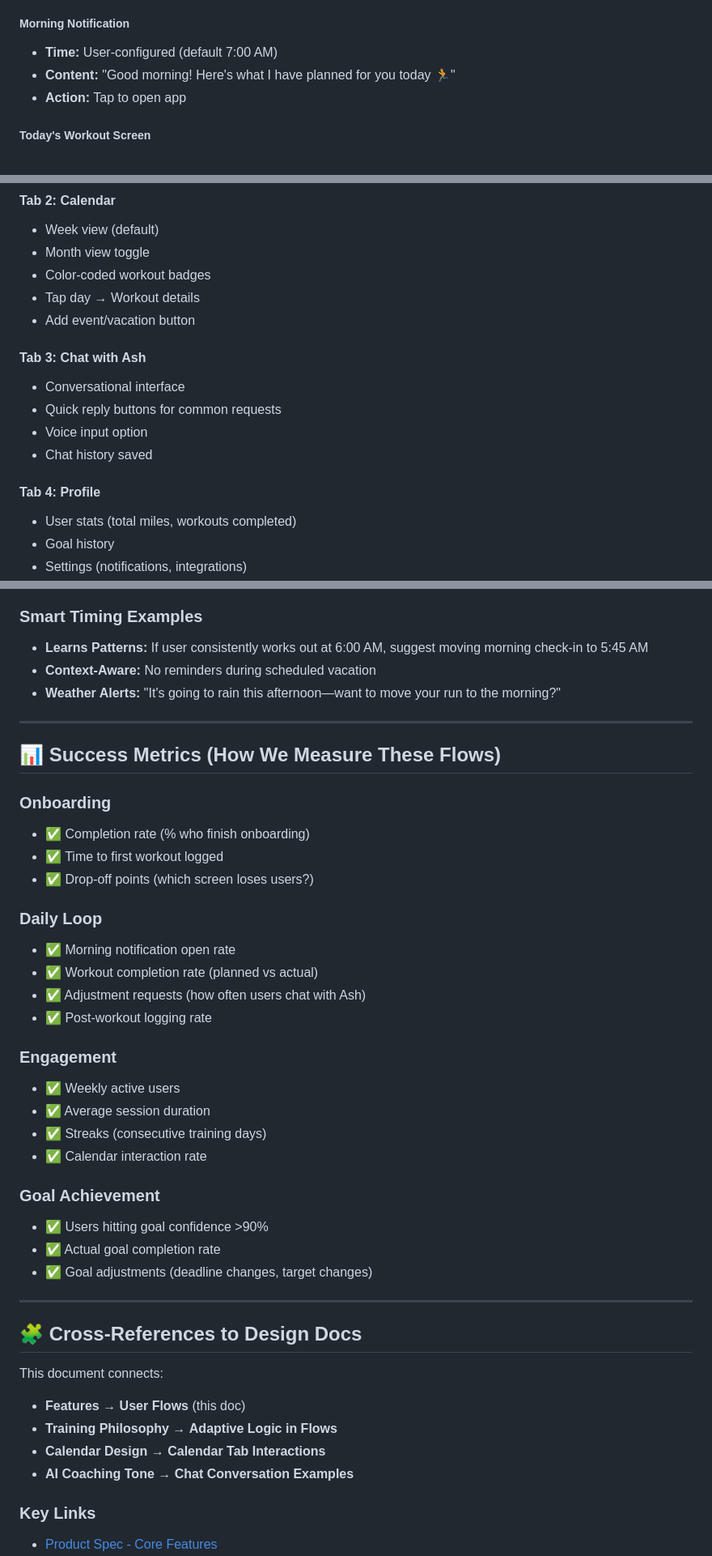
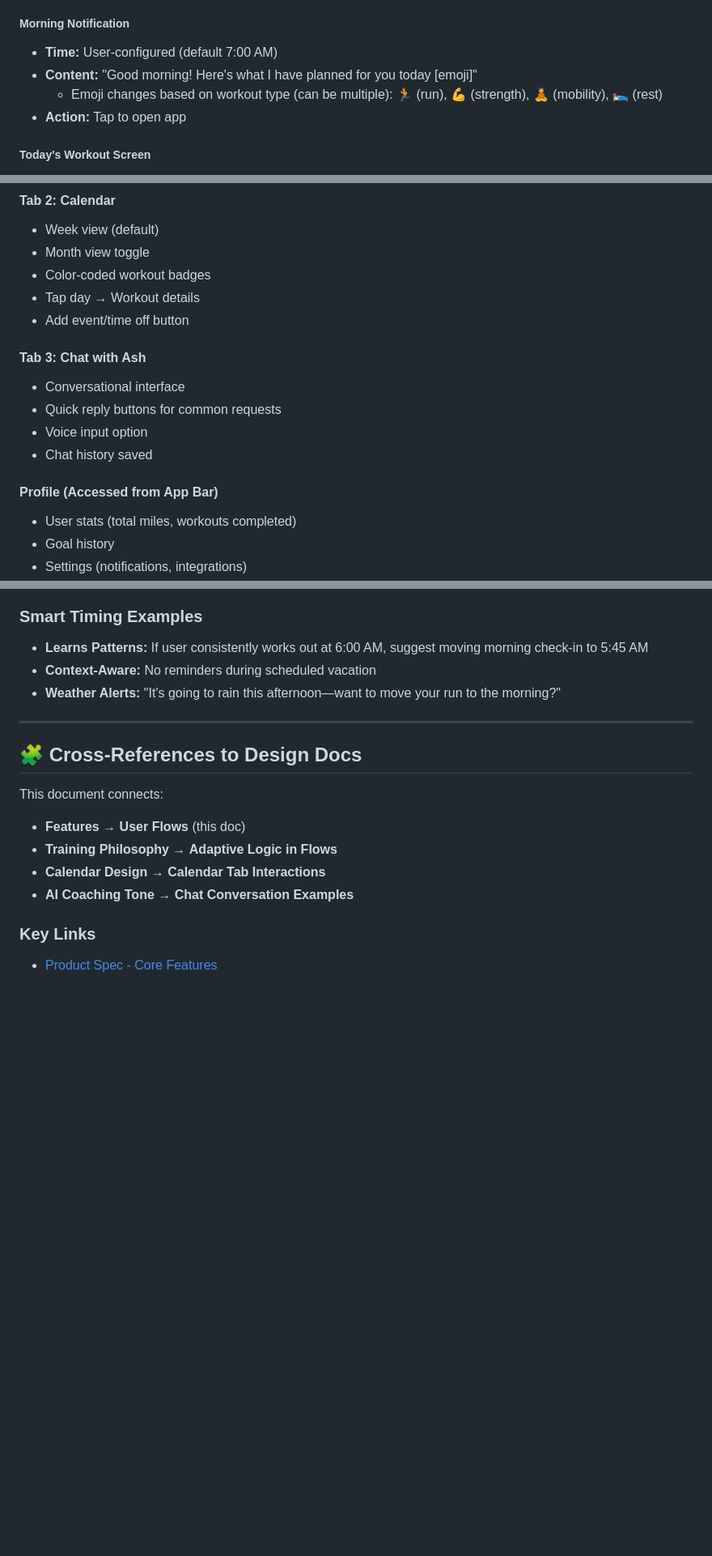
Before and after one commit to rooshimadethis/ash-trainer, a Markdown page: docs/ux/user_flows.md, 3 parts joined by grey strips. Shown at 81% size. GitHub-like rendering; blank space fills up the shorter version.

```diff
--- a/docs/ux/user_flows.md
+++ b/docs/ux/user_flows.md
@@ -121,7 +121,8 @@ flowchart TD
 
 ##### Morning Notification
 - **Time:** User-configured (default 7:00 AM)
-- **Content:** "Good morning! Here's what I have planned for you today 🏃"
+- **Content:** "Good morning! Here's what I have planned for you today [emoji]"
+  - Emoji changes based on workout type (can be multiple): 🏃 (run), 💪 (strength), 🧘 (mobility), 🛌 (rest)
 - **Action:** Tap to open app
 
 ##### Today's Workout Screen
@@ -488,7 +488,7 @@ I'll be here after the race to celebrate. Go get it! 🏆"
 - Month view toggle
 - Color-coded workout badges
 - Tap day → Workout details
-- Add event/vacation button
+- Add event/time off button
 
 #### Tab 3: Chat with Ash
 - Conversational interface
@@ -496,7 +496,7 @@ I'll be here after the race to celebrate. Go get it! 🏆"
 - Voice input option
 - Chat history saved
 
-#### Tab 4: Profile
+#### Profile (Accessed from App Bar)
 - User stats (total miles, workouts completed)
 - Goal history
 - Settings (notifications, integrations)
@@ -548,32 +548,6 @@ I'll be here after the race to celebrate. Go get it! 🏆"
 
 ---
 
-## 📊 Success Metrics (How We Measure These Flows)
-
-### Onboarding
-- ✅ Completion rate (% who finish onboarding)
-- ✅ Time to first workout logged
-- ✅ Drop-off points (which screen loses users?)
-
-### Daily Loop
-- ✅ Morning notification open rate
-- ✅ Workout completion rate (planned vs actual)
-- ✅ Adjustment requests (how often users chat with Ash)
-- ✅ Post-workout logging rate
-
-### Engagement
-- ✅ Weekly active users
-- ✅ Average session duration
-- ✅ Streaks (consecutive training days)
-- ✅ Calendar interaction rate
-
-### Goal Achievement
-- ✅ Users hitting goal confidence >90%
-- ✅ Actual goal completion rate
-- ✅ Goal adjustments (deadline changes, target changes)
-
----
-
 ## 🧩 Cross-References to Design Docs
 
 This document connects:
```
Also changed, not shown: other parts of docs/ux/user_flows.md (+20 -21 lines).
